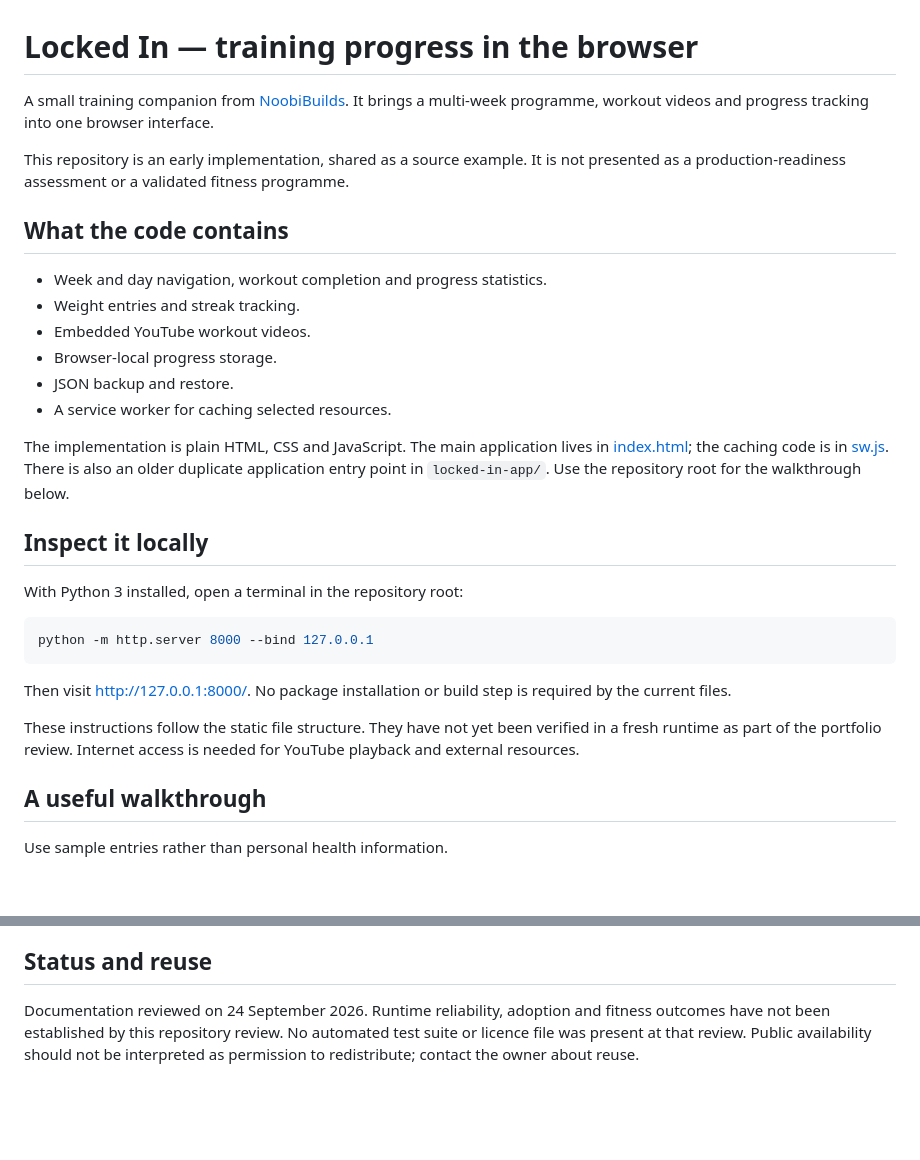
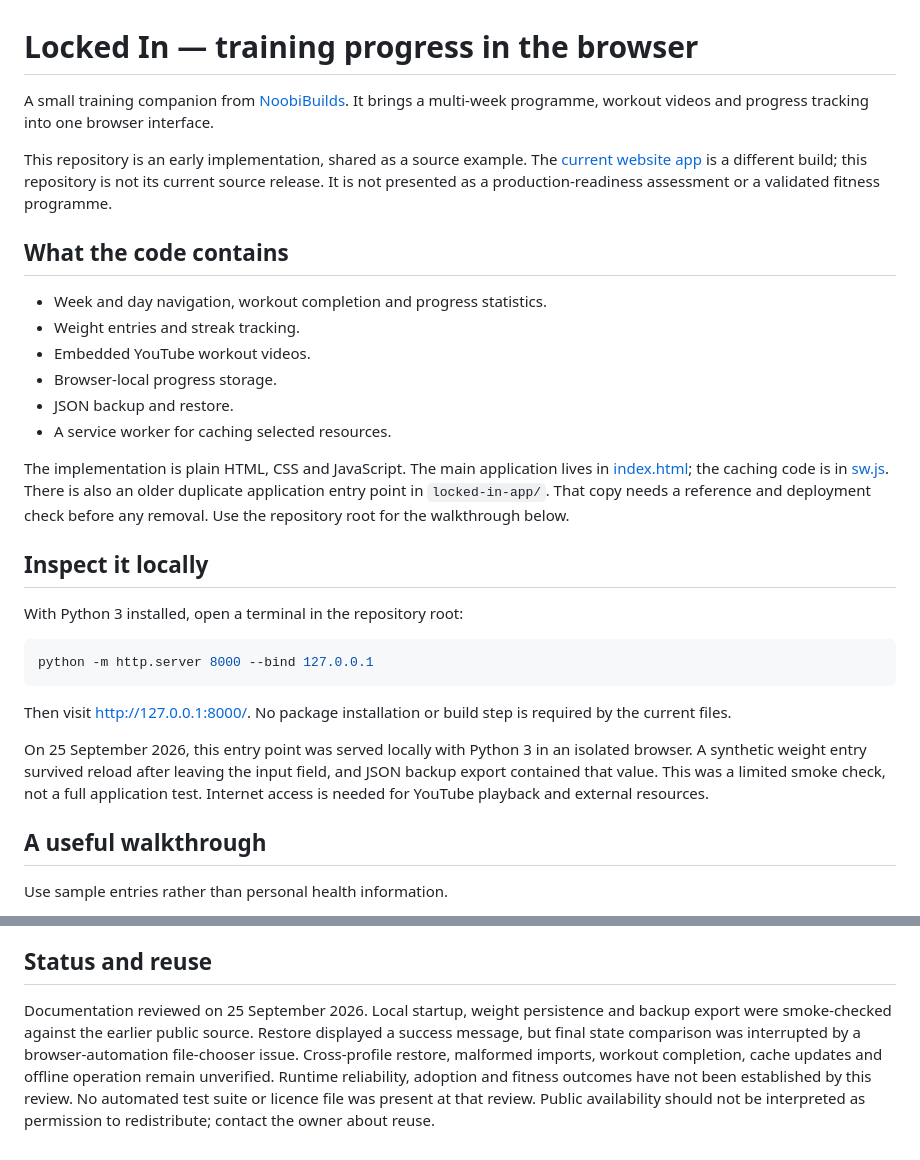
Before and after one commit to NoobiBuild/locked-in-training, a Markdown page: README.md, 2 parts joined by grey strips. Rendered like a GitHub page; blank space fills up the shorter version.

Commit message:
docs: distinguish current website build and record local smoke checks [skip ci]

```diff
--- a/README.md
+++ b/README.md
@@ -4,5 +4,5 @@ A small training companion from [NoobiBuilds](https://www.noobibuilds.co.za/). I
 
-This repository is an early implementation, shared as a source example. It is not presented as a production-readiness assessment or a validated fitness programme.
+This repository is an early implementation, shared as a source example. The [current website app](https://noobibuilds.co.za/Products/locked-in/) is a different build; this repository is not its current source release. It is not presented as a production-readiness assessment or a validated fitness programme.
 
 ## What the code contains
 
@@ -13,7 +13,7 @@ This repository is an early implementation, shared as a source example. It is no
 - JSON backup and restore.
 - A service worker for caching selected resources.
 
-The implementation is plain HTML, CSS and JavaScript. The main application lives in [index.html](index.html); the caching code is in [sw.js](sw.js). There is also an older duplicate application entry point in `locked-in-app/`. Use the repository root for the walkthrough below.
+The implementation is plain HTML, CSS and JavaScript. The main application lives in [index.html](index.html); the caching code is in [sw.js](sw.js). There is also an older duplicate application entry point in `locked-in-app/`. That copy needs a reference and deployment check before any removal. Use the repository root for the walkthrough below.
 
 ## Inspect it locally
 
@@ -25,7 +25,7 @@ python -m http.server 8000 --bind 127.0.0.1
 
 Then visit http://127.0.0.1:8000/. No package installation or build step is required by the current files.
 
-These instructions follow the static file structure. They have not yet been verified in a fresh runtime as part of the portfolio review. Internet access is needed for YouTube playback and external resources.
+On 25 September 2026, this entry point was served locally with Python 3 in an isolated browser. A synthetic weight entry survived reload after leaving the input field, and JSON backup export contained that value. This was a limited smoke check, not a full application test. Internet access is needed for YouTube playback and external resources.
 
 ## A useful walkthrough
 
@@ -56,4 +56,4 @@ The next useful improvements are a verified walkthrough, clearer restore validat
 
 ## Status and reuse
 
-Documentation reviewed on 24 September 2026. Runtime reliability, adoption and fitness outcomes have not been established by this repository review. No automated test suite or licence file was present at that review. Public availability should not be interpreted as permission to redistribute; contact the owner about reuse.
+Documentation reviewed on 25 September 2026. Local startup, weight persistence and backup export were smoke-checked against the earlier public source. Restore displayed a success message, but final state comparison was interrupted by a browser-automation file-chooser issue. Cross-profile restore, malformed imports, workout completion, cache updates and offline operation remain unverified. Runtime reliability, adoption and fitness outcomes have not been established by this review. No automated test suite or licence file was present at that review. Public availability should not be interpreted as permission to redistribute; contact the owner about reuse.
```
Also changed, not shown: other parts of README.md (+1 -1 lines).
